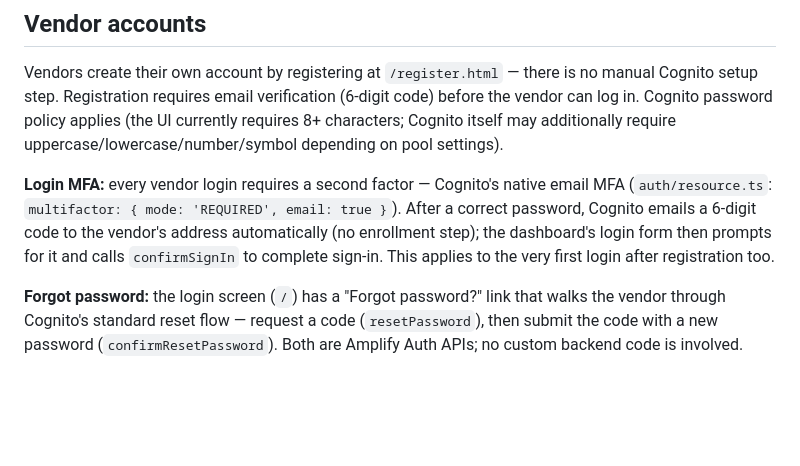
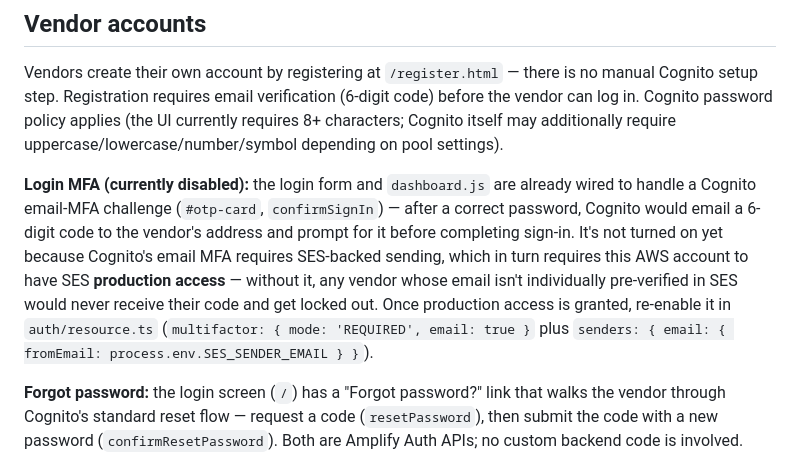
Before and after one commit to somotto/contactForm, a Markdown page: README.md, the part around the change. Rendered like a GitHub page; blank space fills up the shorter version.

Commit message:
Document login MFA as built but disabled pending SES production access

```diff
--- a/README.md
+++ b/README.md
@@ -206,7 +206,7 @@ If `SES_SENDER_EMAIL` isn't set, the Lambda logs an error and skips sending —
 
 Vendors create their own account by registering at `/register.html` — there is no manual Cognito setup step. Registration requires email verification (6-digit code) before the vendor can log in. Cognito password policy applies (the UI currently requires 8+ characters; Cognito itself may additionally require uppercase/lowercase/number/symbol depending on pool settings).
 
-**Login MFA:** every vendor login requires a second factor — Cognito's native email MFA (`auth/resource.ts`: `multifactor: { mode: 'REQUIRED', email: true }`). After a correct password, Cognito emails a 6-digit code to the vendor's address automatically (no enrollment step); the dashboard's login form then prompts for it and calls `confirmSignIn` to complete sign-in. This applies to the very first login after registration too.
+**Login MFA (currently disabled):** the login form and `dashboard.js` are already wired to handle a Cognito email-MFA challenge (`#otp-card`, `confirmSignIn`) — after a correct password, Cognito would email a 6-digit code to the vendor's address and prompt for it before completing sign-in. It's not turned on yet because Cognito's email MFA requires SES-backed sending, which in turn requires this AWS account to have SES **production access** — without it, any vendor whose email isn't individually pre-verified in SES would never receive their code and get locked out. Once production access is granted, re-enable it in `auth/resource.ts` (`multifactor: { mode: 'REQUIRED', email: true }` plus `senders: { email: { fromEmail: process.env.SES_SENDER_EMAIL } }`).
 
 **Forgot password:** the login screen (`/`) has a "Forgot password?" link that walks the vendor through Cognito's standard reset flow — request a code (`resetPassword`), then submit the code with a new password (`confirmResetPassword`). Both are Amplify Auth APIs; no custom backend code is involved.
 
```
